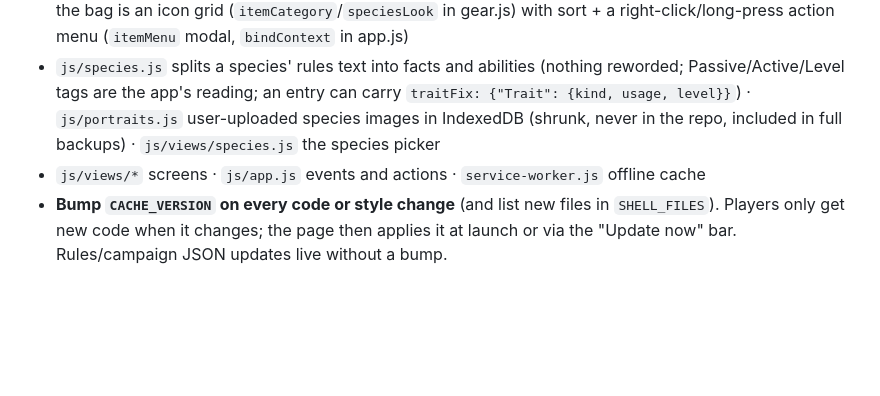
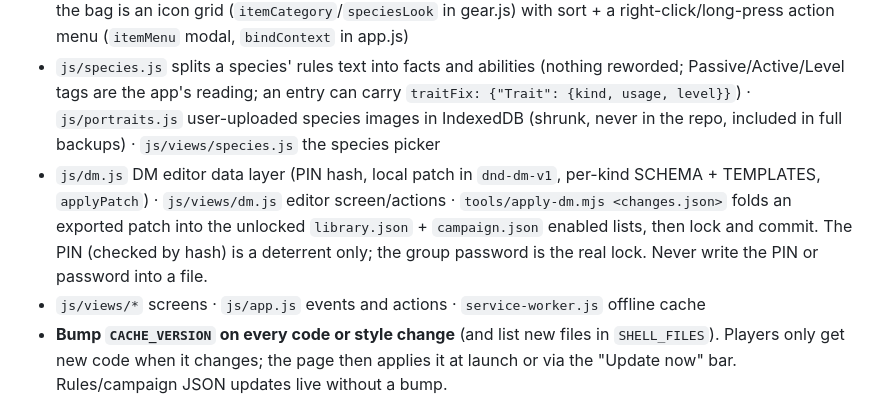
Before and after one commit to calebwithrow69-cpu/dnd-character-app, a Markdown page: CLAUDE.md, the part around the change. GitHub-like rendering; blank space fills up the shorter version.

Commit message:
Document DM editor in CLAUDE.md
Co-Authored-By: Claude Sonnet 5.5 <noreply@anthropic.com>
Claude-Session: https://claude.ai/code/session_01WRz6Ej7GHh7MHV67UGGmLC

```diff
--- a/CLAUDE.md
+++ b/CLAUDE.md
@@ -18,6 +18,7 @@ Characters live only in each player's browser storage; the repo holds the app an
 - `js/install.js` install button / desktop shortcut / phone launch (QR + copy link) · `js/qr.js` self-contained QR generator (byte mode, picks best mask). Note: the sandbox's cv2 5.0.0 and zbar can't decode QR at all — verify qr.js by matching an independent reference matrix + RS syndromes, not by local decode. Real phone cameras read it.
 - Combat/inventory: attacks + a per-character `hotbar` (attacks/spells/items/abilities) live on the Stats tab; the bag is an icon grid (`itemCategory`/`speciesLook` in gear.js) with sort + a right-click/long-press action menu (`itemMenu` modal, `bindContext` in app.js)
 - `js/species.js` splits a species' rules text into facts and abilities (nothing reworded; Passive/Active/Level tags are the app's reading; an entry can carry `traitFix: {"Trait": {kind, usage, level}}`) · `js/portraits.js` user-uploaded species images in IndexedDB (shrunk, never in the repo, included in full backups) · `js/views/species.js` the species picker
+- `js/dm.js` DM editor data layer (PIN hash, local patch in `dnd-dm-v1`, per-kind SCHEMA + TEMPLATES, `applyPatch`) · `js/views/dm.js` editor screen/actions · `tools/apply-dm.mjs <changes.json>` folds an exported patch into the unlocked `library.json` + `campaign.json` enabled lists, then lock and commit. The PIN (checked by hash) is a deterrent only; the group password is the real lock. Never write the PIN or password into a file.
 - `js/views/*` screens · `js/app.js` events and actions · `service-worker.js` offline cache
 - **Bump `CACHE_VERSION` on every code or style change** (and list new files in `SHELL_FILES`). Players only get new code when it changes; the page then applies it at launch or via the "Update now" bar. Rules/campaign JSON updates live without a bump.
 
```
